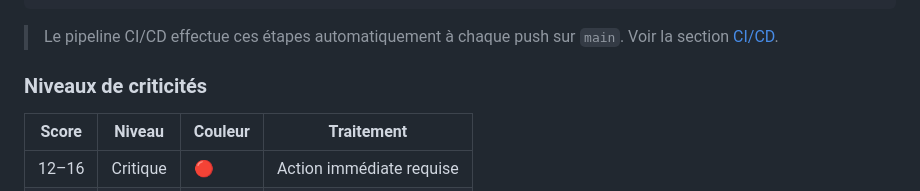
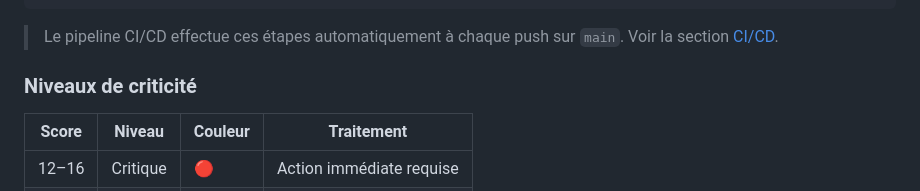
Before and after one commit to BoRomain/CESIZen, a Markdown page: README.md, the part around the change. Drawn GitHub-style.

Commit message:
docs: change readme

```diff
--- a/README.md
+++ b/README.md
@@ -209,7 +209,7 @@ docker compose -f docker-compose.prod.yml up -d --no-deps
 
 > Le pipeline CI/CD effectue ces étapes automatiquement à chaque push sur `main`. Voir la section [CI/CD](#cicd).
 
-### Niveaux de criticités
+### Niveaux de criticité
 
 | Score | Niveau | Couleur | Traitement |
 |---|---|---|---|
```
